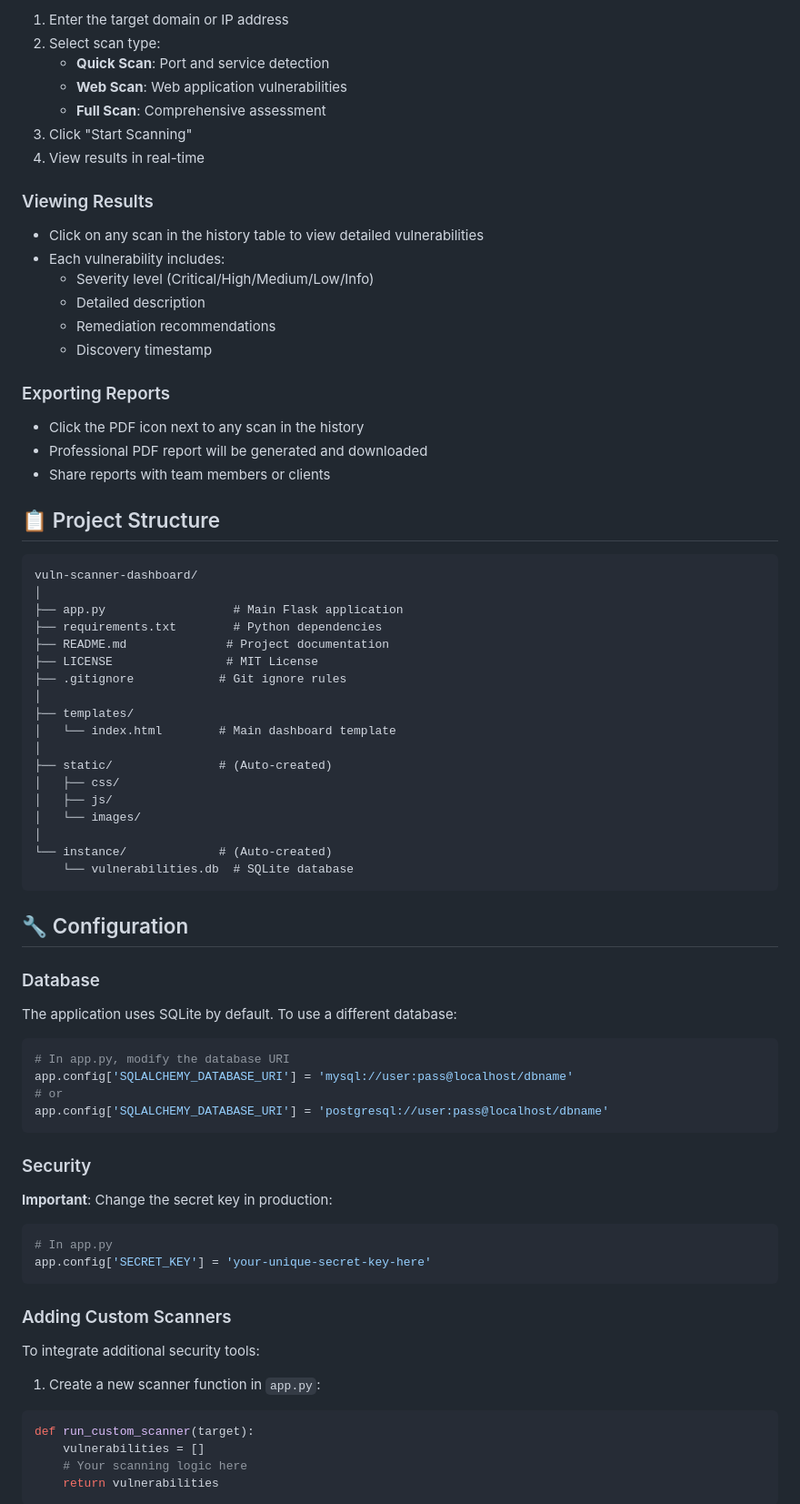
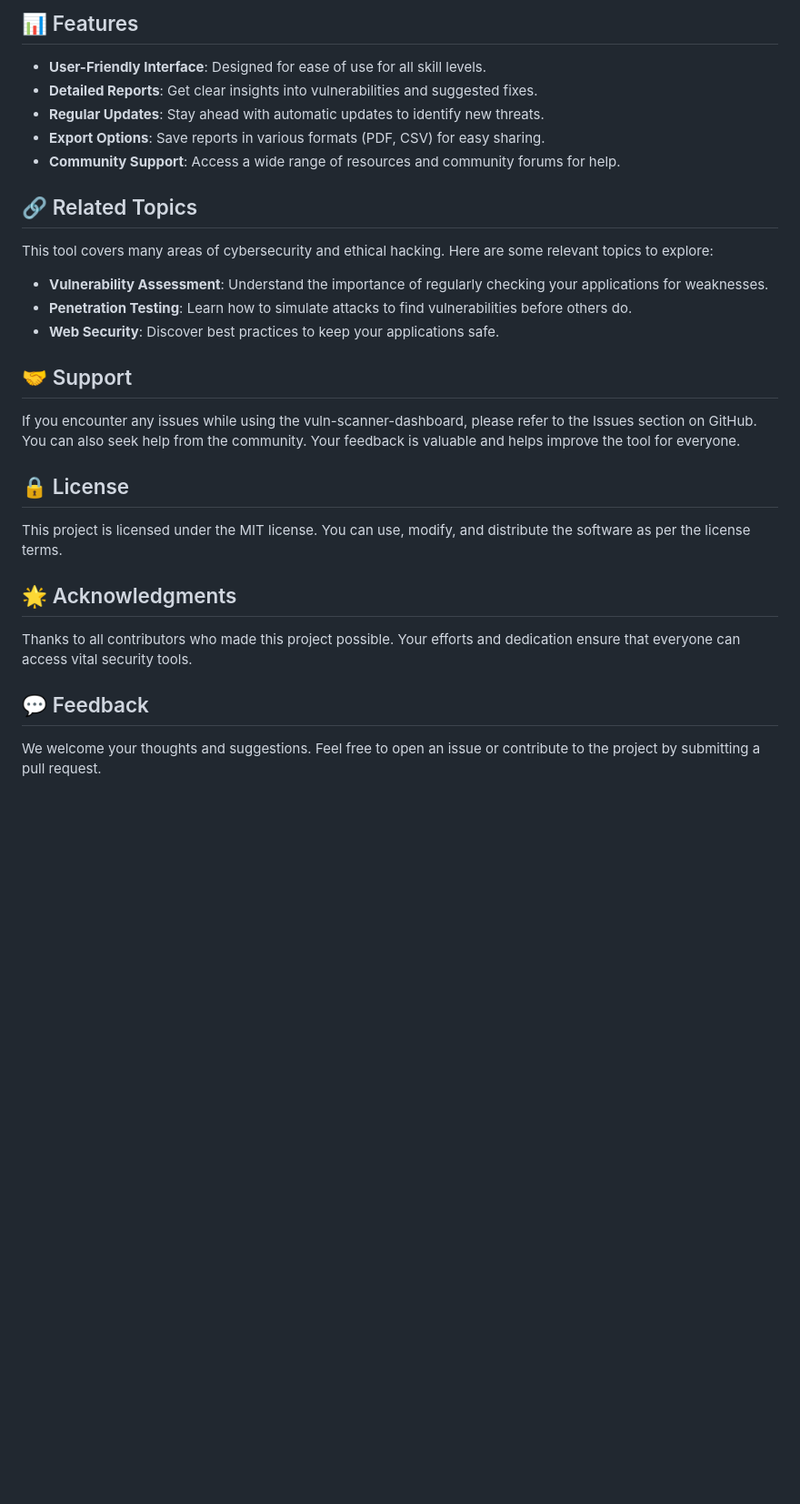
Before and after one commit to mkomanmkbxnhjxxkhdkhmxnb/vuln-scanner-dashboard, a Markdown page: README.md, the part around one of its changes. Shown at 91% size. GitHub-like rendering; blank space fills up the shorter version.

````diff
--- a/README.md
+++ b/README.md
@@ -78,81 +61,33 @@ http://localhost:5000
 
-1. Enter the target domain or IP address
-2. Select scan type:
-   - **Quick Scan**: Port and service detection
-   - **Web Scan**: Web application vulnerabilities
-   - **Full Scan**: Comprehensive assessment
-3. Click "Start Scanning"
-4. View results in real-time
+## 📊 Features
 
-### Viewing Results
+- **User-Friendly Interface**: Designed for ease of use for all skill levels.
+- **Detailed Reports**: Get clear insights into vulnerabilities and suggested fixes.
+- **Regular Updates**: Stay ahead with automatic updates to identify new threats.
+- **Export Options**: Save reports in various formats (PDF, CSV) for easy sharing.
+- **Community Support**: Access a wide range of resources and community forums for help.
 
-- Click on any scan in the history table to view detailed vulnerabilities
-- Each vulnerability includes:
-  - Severity level (Critical/High/Medium/Low/Info)
-  - Detailed description
-  - Remediation recommendations
-  - Discovery timestamp
+## 🔗 Related Topics
 
-### Exporting Reports
+This tool covers many areas of cybersecurity and ethical hacking. Here are some relevant topics to explore:
 
-- Click the PDF icon next to any scan in the history
-- Professional PDF report will be generated and downloaded
-- Share reports with team members or clients
+- **Vulnerability Assessment**: Understand the importance of regularly checking your applications for weaknesses.
+- **Penetration Testing**: Learn how to simulate attacks to find vulnerabilities before others do.
+- **Web Security**: Discover best practices to keep your applications safe.
 
-## 📋 Project Structure
+## 🤝 Support
 
-```
-vuln-scanner-dashboard/
-│
-├── app.py                  # Main Flask application
-├── requirements.txt        # Python dependencies
-├── README.md              # Project documentation
-├── LICENSE                # MIT License
-├── .gitignore            # Git ignore rules
-│
-├── templates/
-│   └── index.html        # Main dashboard template
-│
-├── static/               # (Auto-created)
-│   ├── css/
-│   ├── js/
-│   └── images/
-│
-└── instance/             # (Auto-created)
-    └── vulnerabilities.db  # SQLite database
-```
+If you encounter any issues while using the vuln-scanner-dashboard, please refer to the Issues section on GitHub. You can also seek help from the community. Your feedback is valuable and helps improve the tool for everyone.
 
-## 🔧 Configuration
+## 🔒 License
 
-### Database
+This project is licensed under the MIT license. You can use, modify, and distribute the software as per the license terms.
 
-The application uses SQLite by default. To use a different database:
+## 🌟 Acknowledgments
 
-```python
-# In app.py, modify the database URI
-app.config['SQLALCHEMY_DATABASE_URI'] = 'mysql://user:pass@localhost/dbname'
-# or
-app.config['SQLALCHEMY_DATABASE_URI'] = 'postgresql://user:pass@localhost/dbname'
-```
+Thanks to all contributors who made this project possible. Your efforts and dedication ensure that everyone can access vital security tools.
 
-### Security
+## 💬 Feedback
 
-**Important**: Change the secret key in production:
+We welcome your thoughts and suggestions. Feel free to open an issue or contribute to the project by submitting a pull request.
 
-```python
-# In app.py
-app.config['SECRET_KEY'] = 'your-unique-secret-key-here'
-```
-
-### Adding Custom Scanners
-
-To integrate additional security tools:
-
-1. Create a new scanner function in `app.py`:
-```python
-def run_custom_scanner(target):
-    vulnerabilities = []
-    # Your scanning logic here
-    return vulnerabilities
-```
-
````
Also changed, not shown: other parts of README.md (+41 -218 lines).
